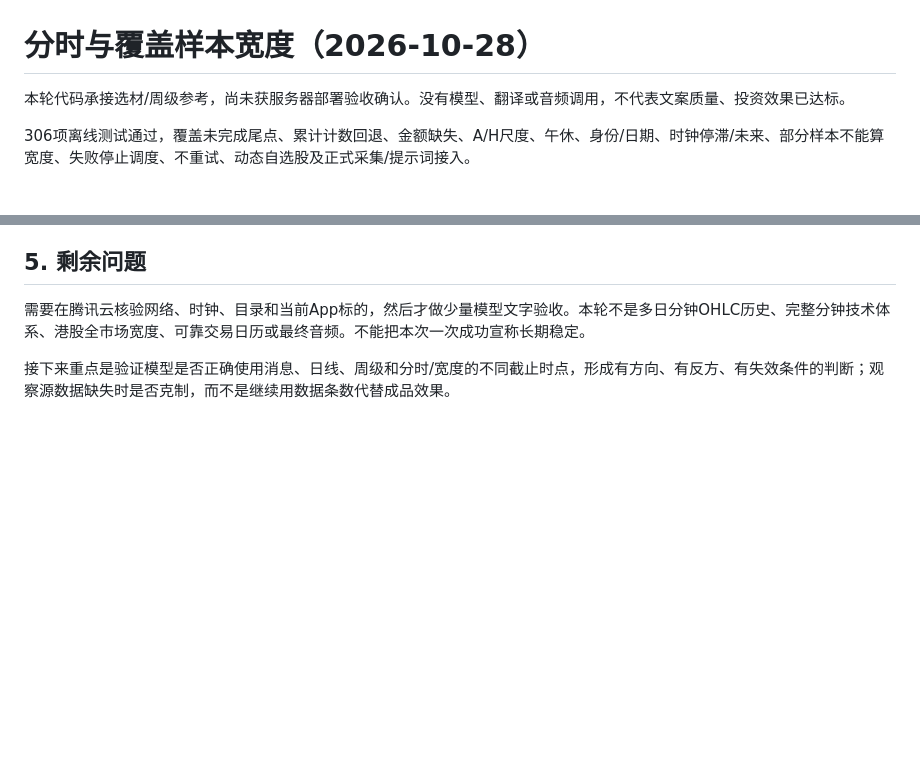
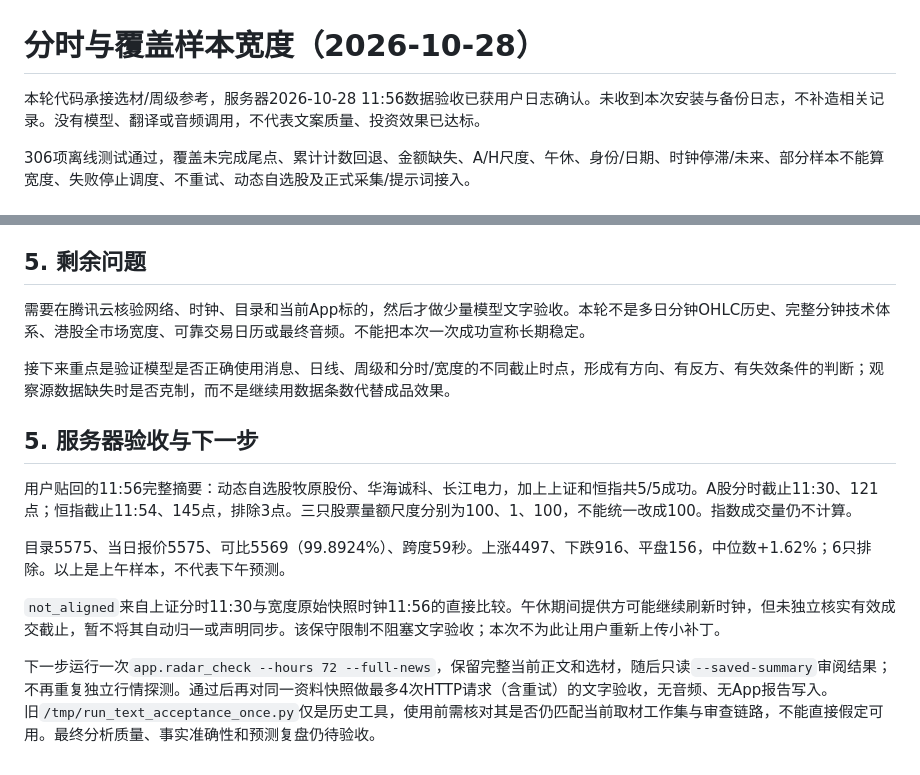
Before and after one commit to liyanli2025-ops/daily_finance, a Markdown page: docs/microstructure_progress.md, 2 parts joined by grey strips. Rendered like a GitHub page; blank space fills up the shorter version.

Commit message:
docs: record server intraday and breadth acceptance and next text gate

```diff
--- a/docs/microstructure_progress.md
+++ b/docs/microstructure_progress.md
@@ -1,6 +1,6 @@
 # 分时与覆盖样本宽度（2026-10-28）
 
-本轮代码承接选材/周级参考，尚未获服务器部署验收确认。没有模型、翻译或音频调用，不代表文案质量、投资效果已达标。
+本轮代码承接选材/周级参考，服务器2026-10-28 11:56数据验收已获用户日志确认。未收到本次安装与备份日志，不补造相关记录。没有模型、翻译或音频调用，不代表文案质量、投资效果已达标。
 
 306项离线测试通过，覆盖未完成尾点、累计计数回退、金额缺失、A/H尺度、午休、身份/日期、时钟停滞/未来、部分样本不能算宽度、失败停止调度、不重试、动态自选股及正式采集/提示词接入。
 
@@ -68,3 +68,13 @@ sudo ./venv/bin/python -m app.microstructure_check
 需要在腾讯云核验网络、时钟、目录和当前App标的，然后才做少量模型文字验收。本轮不是多日分钟OHLC历史、完整分钟技术体系、港股全市场宽度、可靠交易日历或最终音频。不能把本次一次成功宣称长期稳定。
 
 接下来重点是验证模型是否正确使用消息、日线、周级和分时/宽度的不同截止时点，形成有方向、有反方、有失效条件的判断；观察源数据缺失时是否克制，而不是继续用数据条数代替成品效果。
+
+## 5. 服务器验收与下一步
+
+用户贴回的11:56完整摘要：动态自选股牧原股份、华海诚科、长江电力，加上上证和恒指共5/5成功。A股分时截止11:30、121点；恒指截止11:54、145点，排除3点。三只股票量额尺度分别为100、1、100，不能统一改成100。指数成交量仍不计算。
+
+目录5575、当日报价5575、可比5569（99.8924%）、跨度59秒。上涨4497、下跌916、平盘156，中位数+1.62%；6只排除。以上是上午样本，不代表下午预测。
+
+`not_aligned`来自上证分时11:30与宽度原始快照时钟11:56的直接比较。午休期间提供方可能继续刷新时钟，但未独立核实有效成交截止，暂不将其自动归一或声明同步。该保守限制不阻塞文字验收；本次不为此让用户重新上传小补丁。
+
+下一步运行一次`app.radar_check --hours 72 --full-news`，保留完整当前正文和选材，随后只读`--saved-summary`审阅结果；不再重复独立行情探测。通过后再对同一资料快照做最多4次HTTP请求（含重试）的文字验收，无音频、无App报告写入。旧`/tmp/run_text_acceptance_once.py`仅是历史工具，使用前需核对其是否仍匹配当前取材工作集与审查链路，不能直接假定可用。最终分析质量、事实准确性和预测复盘仍待验收。
```
Also changed, not shown: docs/AI_HANDOFF.md (+7 -5 lines), docs/repair_roadmap.md (+3 -1 lines).
